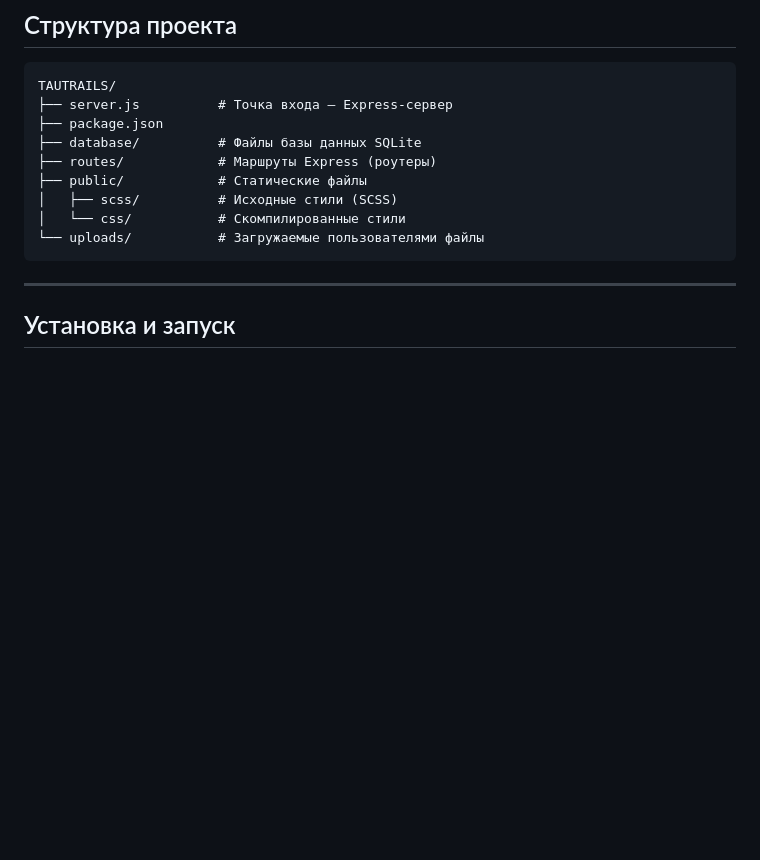
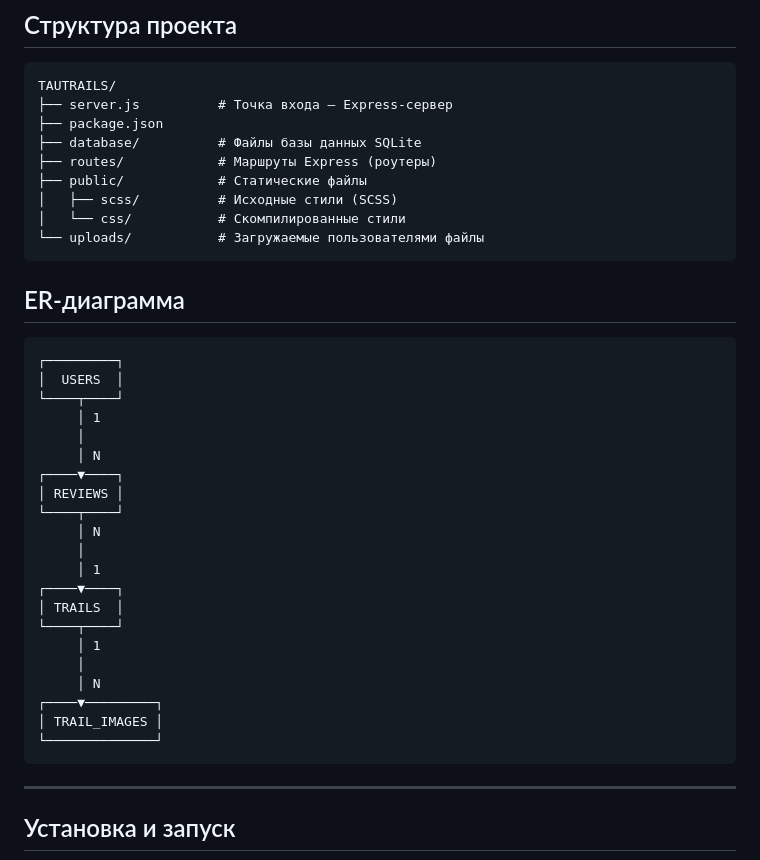
Before and after one commit to MoldirN/TAUTRAILS, a Markdown page: README.md, the part around the change. GitHub-like rendering; blank space fills up the shorter version.

Commit message:
docs: update README

````diff
--- a/README.md
+++ b/README.md
@@ -52,6 +52,32 @@ TAUTRAILS/
 │   ├── scss/          # Исходные стили (SCSS)
 │   └── css/           # Скомпилированные стили
 └── uploads/           # Загружаемые пользователями файлы
+```
+
+## ER-диаграмма
+
+```
+┌─────────┐
+│  USERS  │
+└────┬────┘
+     │ 1
+     │
+     │ N
+┌────▼────┐
+│ REVIEWS │
+└────┬────┘
+     │ N
+     │
+     │ 1
+┌────▼────┐
+│ TRAILS  │
+└────┬────┘
+     │ 1
+     │
+     │ N
+┌────▼─────────┐
+│ TRAIL_IMAGES │
+└──────────────┘
 ```
 
 ---
````
